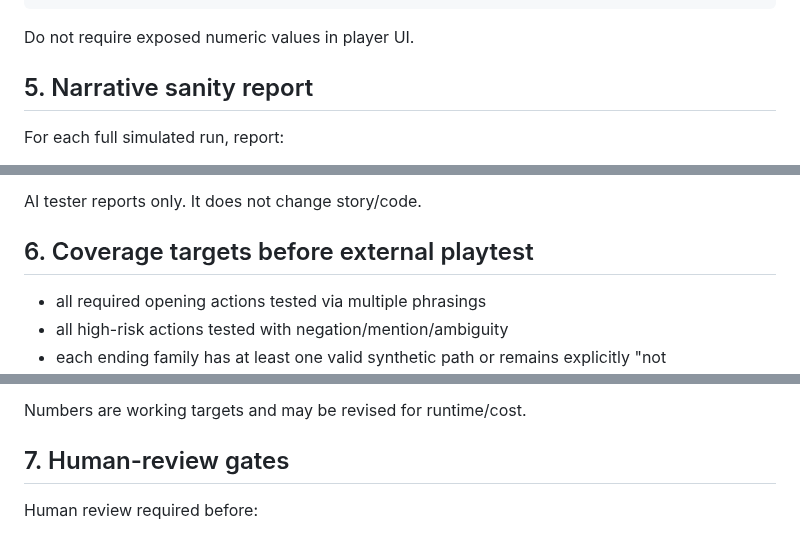
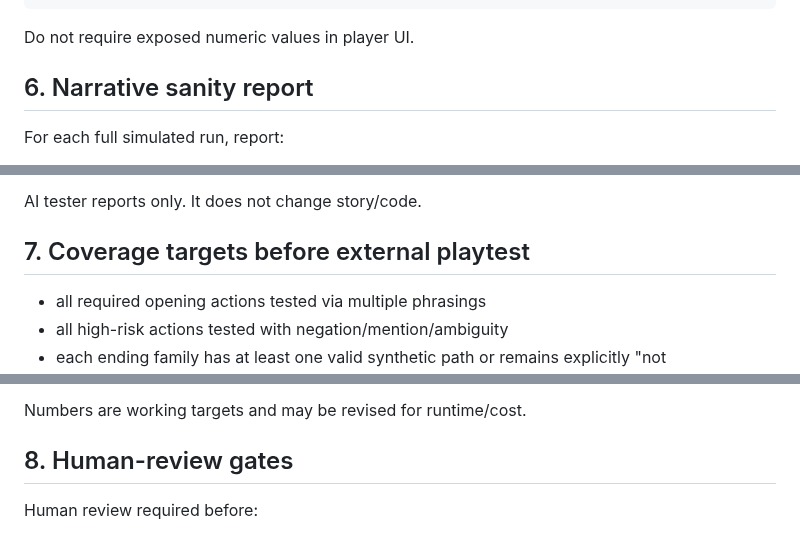
Before and after one commit to pedringt/tell-me-what-you-remember, a Markdown page: docs/story-development/EPISODE_01_ROUTE_TEST_MATRIX.md, 3 parts joined by grey strips. Drawn GitHub-style.

```diff
--- a/docs/story-development/EPISODE_01_ROUTE_TEST_MATRIX.md
+++ b/docs/story-development/EPISODE_01_ROUTE_TEST_MATRIX.md
@@ -202,7 +212,7 @@ REASSURE_EVELYN
 
 Do not require exposed numeric values in player UI.
 
-## 5. Narrative sanity report
+## 6. Narrative sanity report
 
 For each full simulated run, report:
 - ending family
@@ -217,7 +227,7 @@ For each full simulated run, report:
 
 AI tester reports only. It does not change story/code.
 
-## 6. Coverage targets before external playtest
+## 7. Coverage targets before external playtest
 
 - all required opening actions tested via multiple phrasings
 - all high-risk actions tested with negation/mention/ambiguity
@@ -231,7 +241,7 @@ AI tester reports only. It does not change story/code.
 
 Numbers are working targets and may be revised for runtime/cost.
 
-## 7. Human-review gates
+## 8. Human-review gates
 
 Human review required before:
 - declaring an ending emotionally successful
```
Also changed, not shown: other parts of docs/story-development/EPISODE_01_ROUTE_TEST_MATRIX.md (+13 -3 lines).
